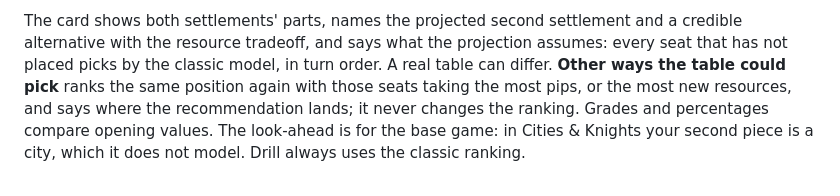
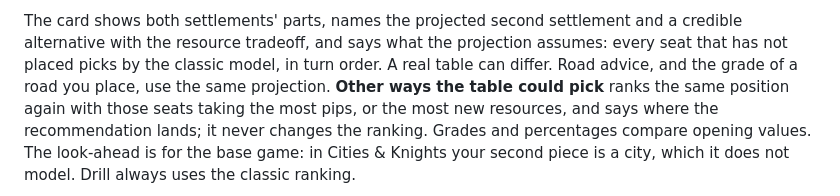
Before and after one commit to buffbeefalo/catan-lens, a Markdown page: docs/HOW-IT-WORKS.md, the part around the change. Drawn GitHub-style.

```diff
--- a/docs/HOW-IT-WORKS.md
+++ b/docs/HOW-IT-WORKS.md
@@ -233,7 +233,7 @@ settlements could use counts once.
 
 The card shows both settlements' parts, names the projected second settlement and a credible alternative
 with the resource tradeoff, and says what the projection assumes: every seat that has not placed picks by
-the classic model, in turn order. A real table can differ. **Other ways the table could pick** ranks the same
+the classic model, in turn order. A real table can differ. Road advice, and the grade of a road you place, use the same projection. **Other ways the table could pick** ranks the same
 position again with those seats taking the most pips, or the most new resources, and says where the
 recommendation lands; it never changes the ranking. Grades and percentages compare opening values. The
 look-ahead is for the base game: in Cities & Knights your second piece is a city, which it does not model.
```
Also changed, not shown: docs/RESEARCH.md (+3 -2 lines).
